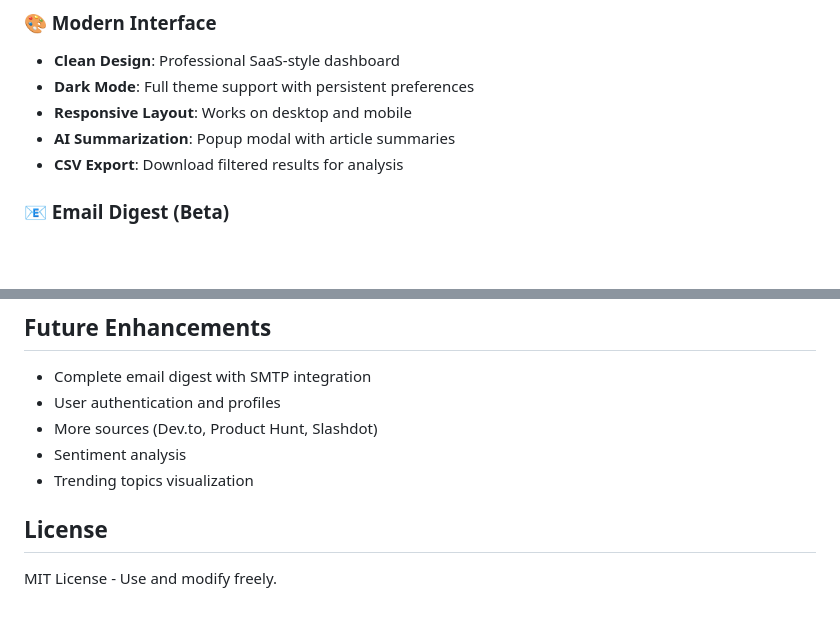
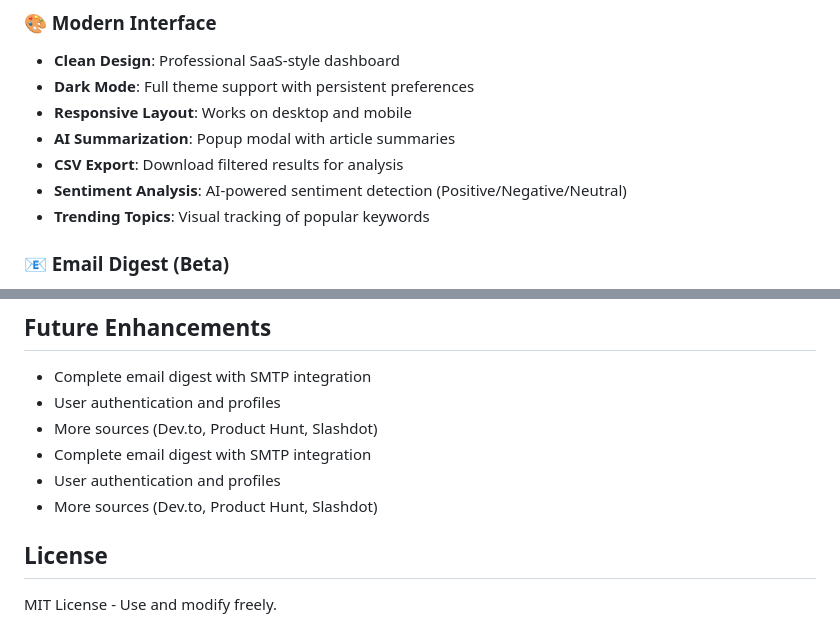
Before and after one commit to DhanushPillay/Web-scraper, a Markdown page: README.md, 2 parts joined by grey strips. Drawn GitHub-style; blank space fills up the shorter version.

Commit message:
Docs: Update features list with Sentiment and Trending analysis

```diff
--- a/README.md
+++ b/README.md
@@ -33,6 +33,8 @@ A modern, professional web application for aggregating and viewing technology ne
 - **Responsive Layout**: Works on desktop and mobile
 - **AI Summarization**: Popup modal with article summaries
 - **CSV Export**: Download filtered results for analysis
+- **Sentiment Analysis**: AI-powered sentiment detection (Positive/Negative/Neutral)
+- **Trending Topics**: Visual tracking of popular keywords
 
 ### 📧 Email Digest (Beta)
 - Subscribe to daily news updates (skeleton implementation)
@@ -140,8 +142,9 @@ CREATE TABLE articles (
 - Complete email digest with SMTP integration
 - User authentication and profiles
 - More sources (Dev.to, Product Hunt, Slashdot)
-- Sentiment analysis
-- Trending topics visualization
+- Complete email digest with SMTP integration
+- User authentication and profiles
+- More sources (Dev.to, Product Hunt, Slashdot)
 
 ## License
 
```
